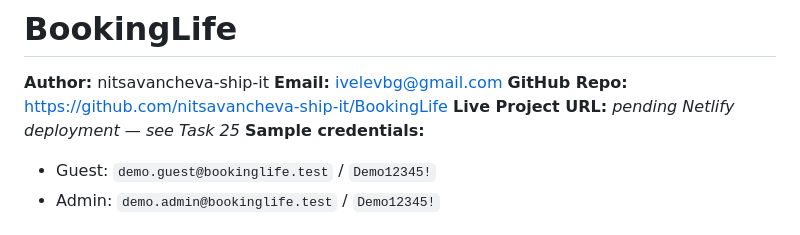
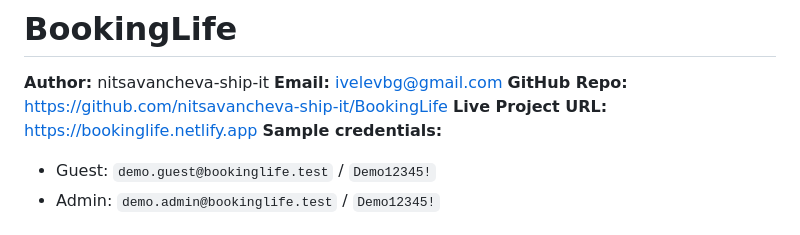
Before and after one commit to nitsavancheva-ship-it/BookingLife, a Markdown page: README.md, the part around the change. Drawn GitHub-style.

Commit message:
docs: fill in live Netlify URL

```diff
--- a/README.md
+++ b/README.md
@@ -3,7 +3,7 @@
 **Author:** nitsavancheva-ship-it
 **Email:** ivelevbg@gmail.com
 **GitHub Repo:** https://github.com/nitsavancheva-ship-it/BookingLife
-**Live Project URL:** _pending Netlify deployment — see Task 25_
+**Live Project URL:** https://bookinglife.netlify.app
 **Sample credentials:**
 - Guest: `demo.guest@bookinglife.test` / `Demo12345!`
 - Admin: `demo.admin@bookinglife.test` / `Demo12345!`
```
